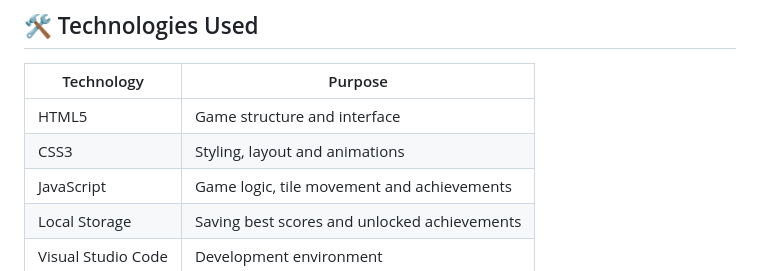
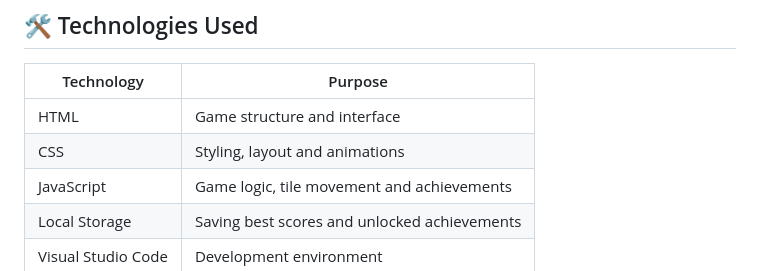
Before and after one commit to ShauryaParmar2102/2048-Game, a Markdown page: README.md, the part around the change. GitHub-like rendering.

```diff
--- a/README.md
+++ b/README.md
@@ -24,8 +24,8 @@ This project features a modern dark-themed interface, score tracking, achievemen
 
 | Technology | Purpose |
 |---|---|
-| HTML5 | Game structure and interface |
-| CSS3 | Styling, layout and animations |
+| HTML | Game structure and interface |
+| CSS | Styling, layout and animations |
 | JavaScript | Game logic, tile movement and achievements |
 | Local Storage | Saving best scores and unlocked achievements |
 | Visual Studio Code | Development environment |
```
